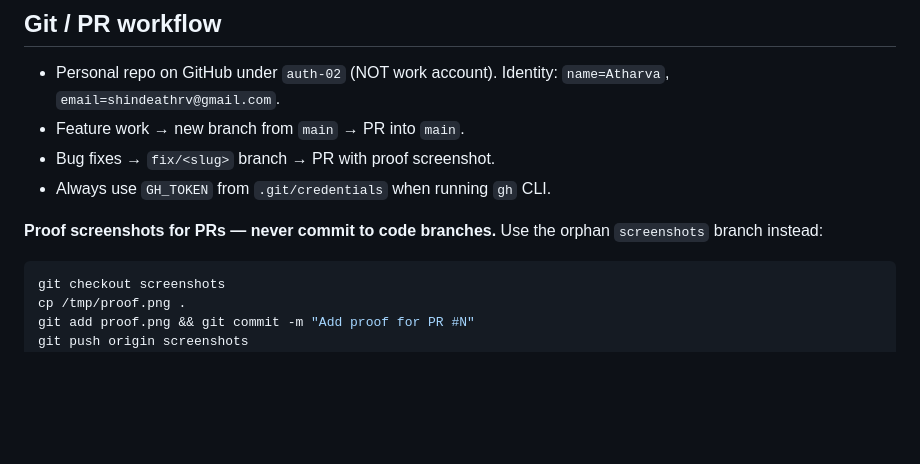
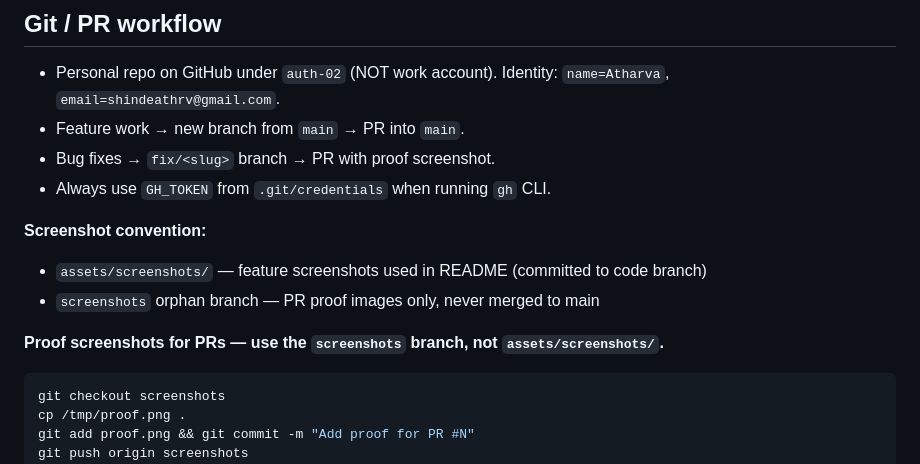
Before and after one commit to auth-02/hub, a Markdown page: CLAUDE.md, the part around the change. GitHub-like rendering; blank space fills up the shorter version.

Commit message:
Document screenshot convention in CLAUDE.md
assets/screenshots/ = feature screenshots for README
screenshots branch = PR proof only

Co-Authored-By: Claude Sonnet 4.6 <noreply@anthropic.com>

````diff
--- a/CLAUDE.md
+++ b/CLAUDE.md
@@ -146,8 +146,11 @@ Update `metadata.extract_body()` if the format needs special stripping.
 - Bug fixes → `fix/<slug>` branch → PR with proof screenshot.
 - Always use `GH_TOKEN` from `.git/credentials` when running `gh` CLI.
 
-**Proof screenshots for PRs — never commit to code branches.**
-Use the orphan `screenshots` branch instead:
+**Screenshot convention:**
+- `assets/screenshots/` — feature screenshots used in README (committed to code branch)
+- `screenshots` orphan branch — PR proof images only, never merged to main
+
+**Proof screenshots for PRs — use the `screenshots` branch, not `assets/screenshots/`.**
 ```bash
 git checkout screenshots
 cp /tmp/proof.png .
````
